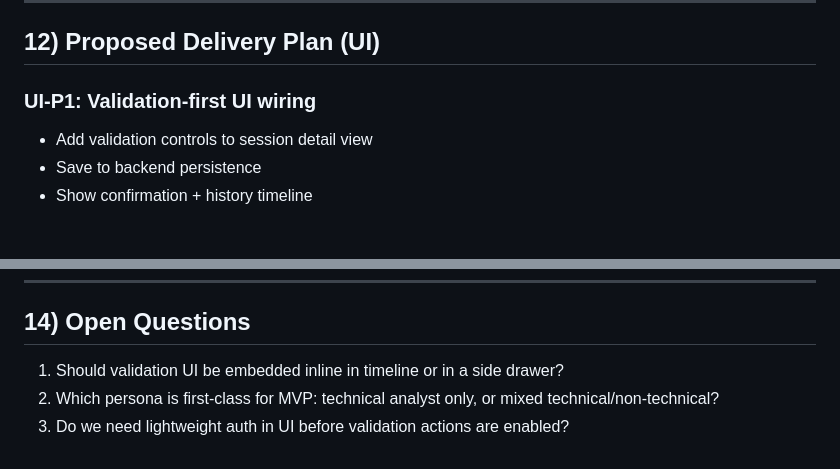
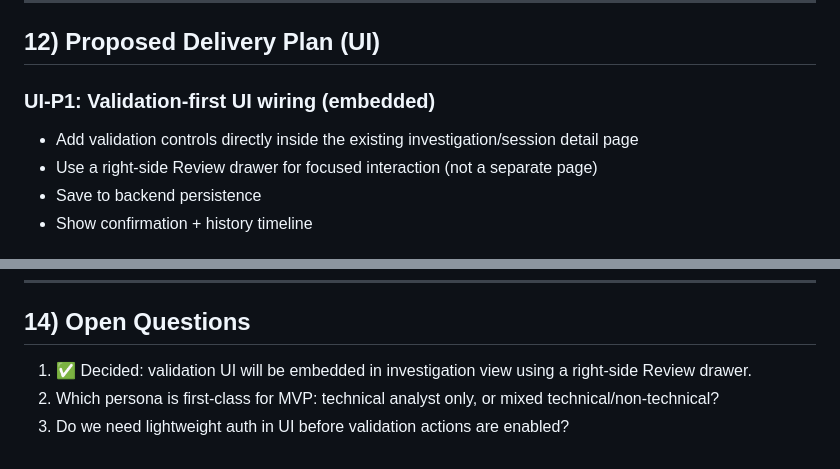
Before and after one commit to tborys/driftshield, a Markdown page: docs/plans/2026-02-21-ui-product-prd.md, 2 parts joined by grey strips. Drawn GitHub-style.

Commit message:
docs(ui-prd): lock UI-P1 to embedded investigation review drawer

```diff
--- a/docs/plans/2026-02-21-ui-product-prd.md
+++ b/docs/plans/2026-02-21-ui-product-prd.md
@@ -148,8 +148,9 @@ Build a minimal, clear investigation UI that makes DriftShield usable by non-eng
 
 ## 12) Proposed Delivery Plan (UI)
 
-### UI-P1: Validation-first UI wiring
-- Add validation controls to session detail view
+### UI-P1: Validation-first UI wiring (embedded)
+- Add validation controls directly inside the existing investigation/session detail page
+- Use a right-side Review drawer for focused interaction (not a separate page)
 - Save to backend persistence
 - Show confirmation + history timeline
 
@@ -176,6 +177,6 @@ Build a minimal, clear investigation UI that makes DriftShield usable by non-eng
 
 ## 14) Open Questions
 
-1. Should validation UI be embedded inline in timeline or in a side drawer?
+1. ✅ Decided: validation UI will be embedded in investigation view using a right-side Review drawer.
 2. Which persona is first-class for MVP: technical analyst only, or mixed technical/non-technical?
 3. Do we need lightweight auth in UI before validation actions are enabled?
```
